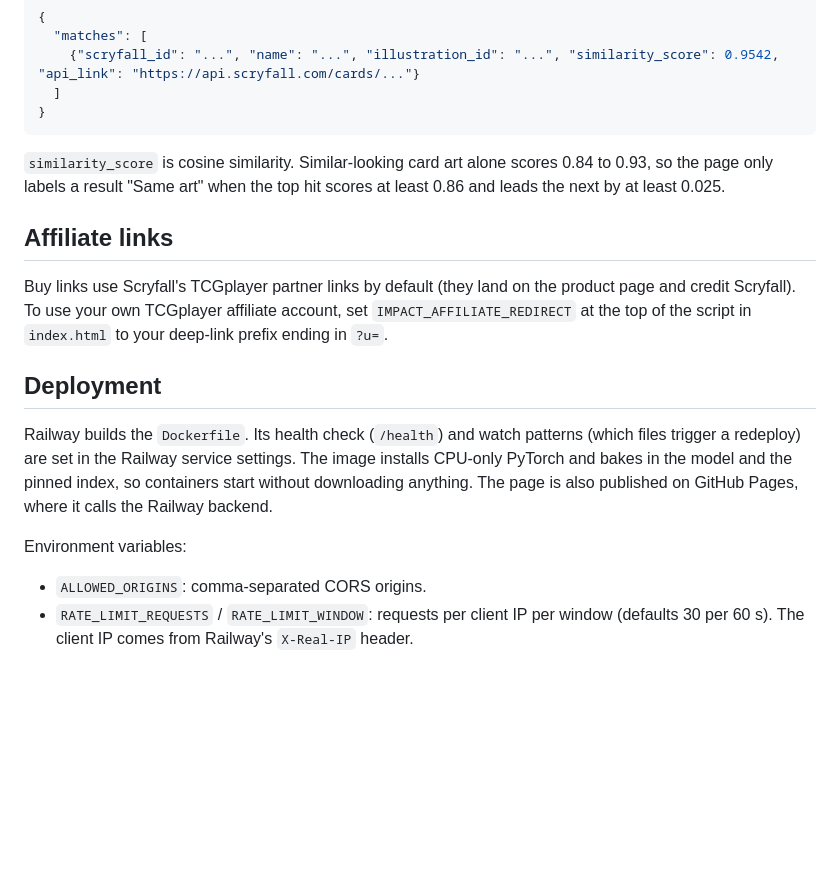
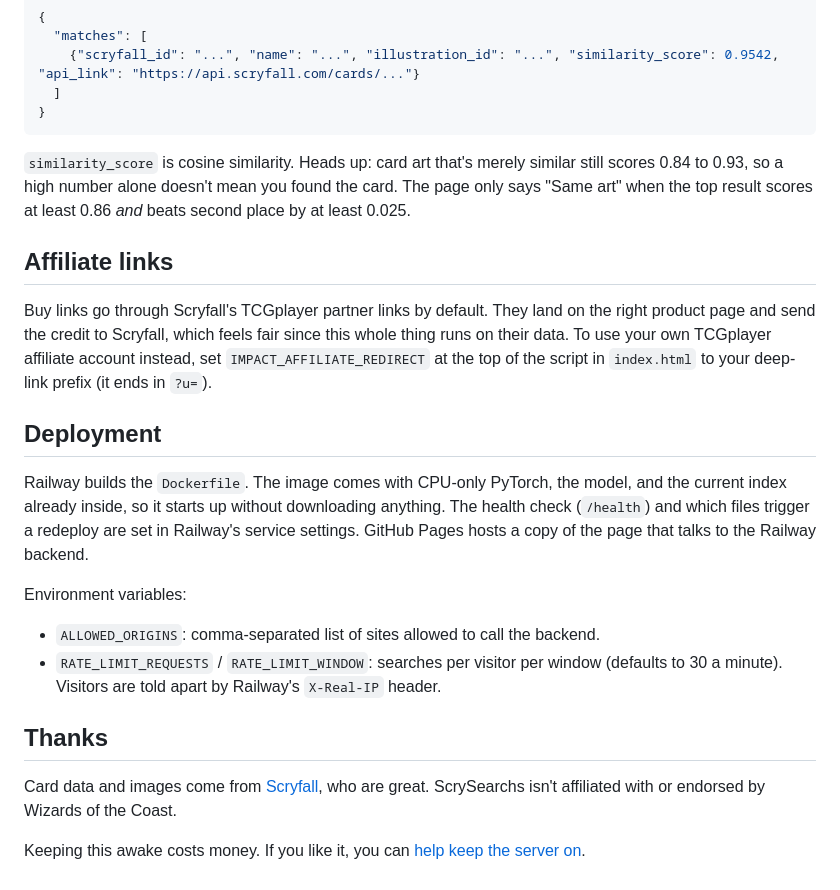
Before and after one commit to SonrisaPerro/ScrySearchs, a Markdown page: README.md, the part around one of its changes. Rendered like a GitHub page; blank space fills up the shorter version.

````diff
--- a/README.md
+++ b/README.md
@@ -61,17 +71,23 @@ All three return:
 }
 ```
 
-`similarity_score` is cosine similarity. Similar-looking card art alone scores 0.84 to 0.93, so the page only labels a result "Same art" when the top hit scores at least 0.86 and leads the next by at least 0.025.
+`similarity_score` is cosine similarity. Heads up: card art that's merely similar still scores 0.84 to 0.93, so a high number alone doesn't mean you found the card. The page only says "Same art" when the top result scores at least 0.86 *and* beats second place by at least 0.025.
 
 ## Affiliate links
 
-Buy links use Scryfall's TCGplayer partner links by default (they land on the product page and credit Scryfall). To use your own TCGplayer affiliate account, set `IMPACT_AFFILIATE_REDIRECT` at the top of the script in `index.html` to your deep-link prefix ending in `?u=`.
+Buy links go through Scryfall's TCGplayer partner links by default. They land on the right product page and send the credit to Scryfall, which feels fair since this whole thing runs on their data. To use your own TCGplayer affiliate account instead, set `IMPACT_AFFILIATE_REDIRECT` at the top of the script in `index.html` to your deep-link prefix (it ends in `?u=`).
 
 ## Deployment
 
-Railway builds the `Dockerfile`. Its health check (`/health`) and watch patterns (which files trigger a redeploy) are set in the Railway service settings. The image installs CPU-only PyTorch and bakes in the model and the pinned index, so containers start without downloading anything. The page is also published on GitHub Pages, where it calls the Railway backend.
+Railway builds the `Dockerfile`. The image comes with CPU-only PyTorch, the model, and the current index already inside, so it starts up without downloading anything. The health check (`/health`) and which files trigger a redeploy are set in Railway's service settings. GitHub Pages hosts a copy of the page that talks to the Railway backend.
 
 Environment variables:
 
-- `ALLOWED_ORIGINS`: comma-separated CORS origins.
-- `RATE_LIMIT_REQUESTS` / `RATE_LIMIT_WINDOW`: requests per client IP per window (defaults 30 per 60 s). The client IP comes from Railway's `X-Real-IP` header.
+- `ALLOWED_ORIGINS`: comma-separated list of sites allowed to call the backend.
+- `RATE_LIMIT_REQUESTS` / `RATE_LIMIT_WINDOW`: searches per visitor per window (defaults to 30 a minute). Visitors are told apart by Railway's `X-Real-IP` header.
+
+## Thanks
+
+Card data and images come from [Scryfall](https://scryfall.com), who are great. ScrySearchs isn't affiliated with or endorsed by Wizards of the Coast.
+
+Keeping this awake costs money. If you like it, you can [help keep the server on](https://ko-fi.com/sonriso).
````
Also changed, not shown: other parts of README.md (+35 -25 lines).
